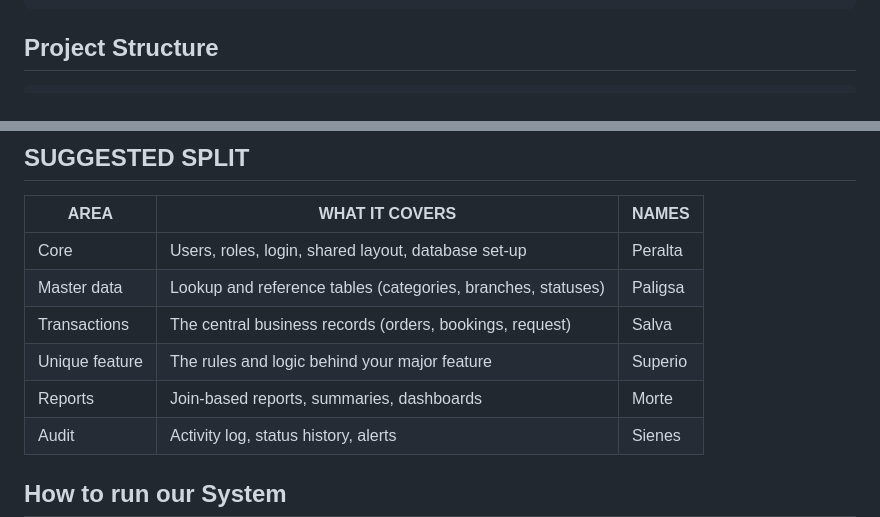
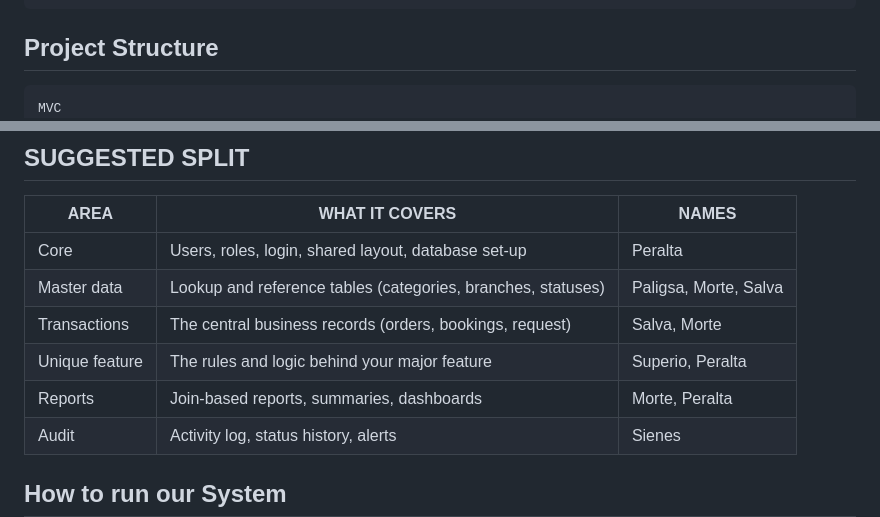
Before and after one commit to peraltaisaiahjaireh-maker/SYSTEM.SIAxDBMS_GROUP5, a Markdown page: README.md, 2 parts joined by grey strips. Drawn GitHub-style.

````diff
--- a/README.md
+++ b/README.md
@@ -23,6 +23,7 @@ Sienes, Jadge Ethan Roy
 
 ## Project Structure
 ```text
+MVC
 SOUNDSYNC/
 |-- .gitignore
 |-- .env
@@ -78,10 +81,10 @@ SOUNDSYNC/
 | AREA | WHAT IT COVERS | NAMES |
 |---|---|---|
 | Core | Users, roles, login, shared layout, database set-up | Peralta |
-| Master data | Lookup and reference tables (categories, branches, statuses) | Paligsa |
-| Transactions | The central business records (orders, bookings, request) | Salva |
-| Unique feature | The rules and logic behind your major feature | Superio |
-| Reports | Join-based reports, summaries, dashboards | Morte |
+| Master data | Lookup and reference tables (categories, branches, statuses) | Paligsa, Morte, Salva |
+| Transactions | The central business records (orders, bookings, request) | Salva, Morte |
+| Unique feature | The rules and logic behind your major feature | Superio, Peralta |
+| Reports | Join-based reports, summaries, dashboards | Morte, Peralta |
 | Audit | Activity log, status history, alerts | Sienes |
 
 ## How to run our System
````
Also changed, not shown: other parts of README.md (+8 -6 lines).
